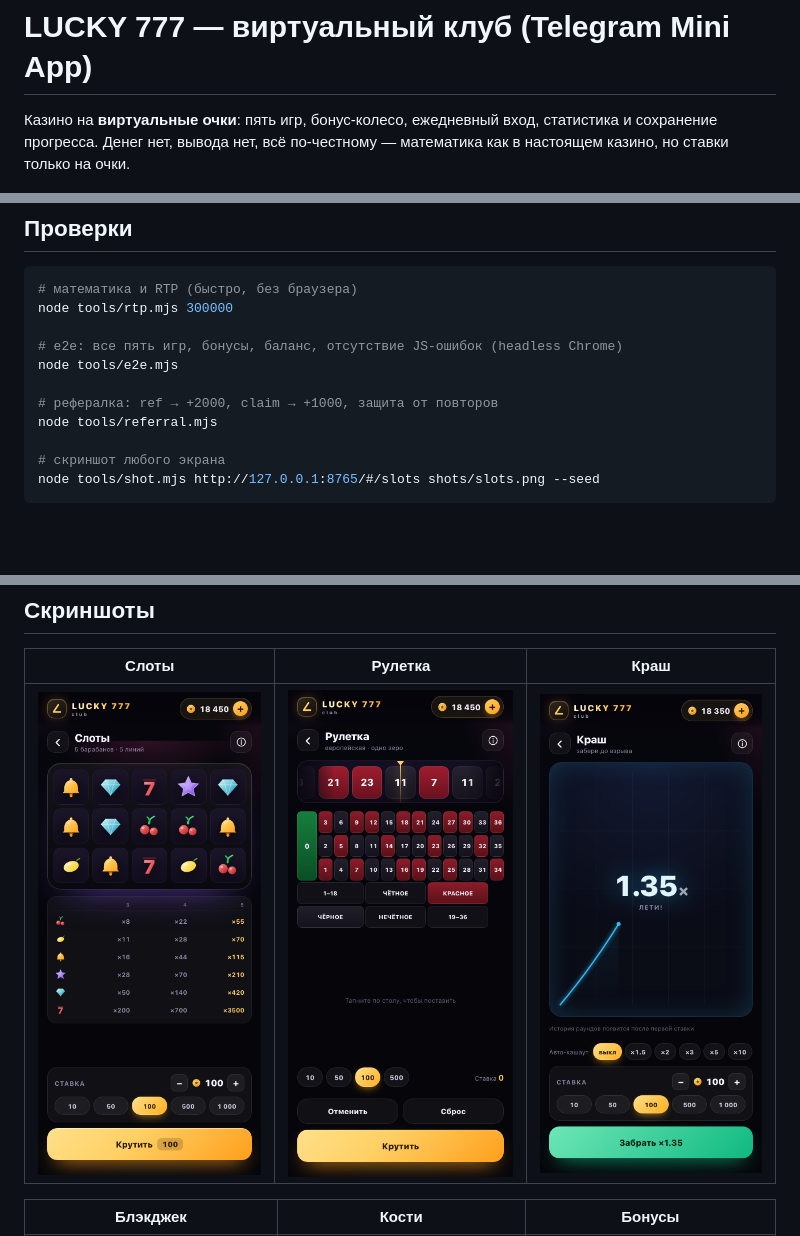
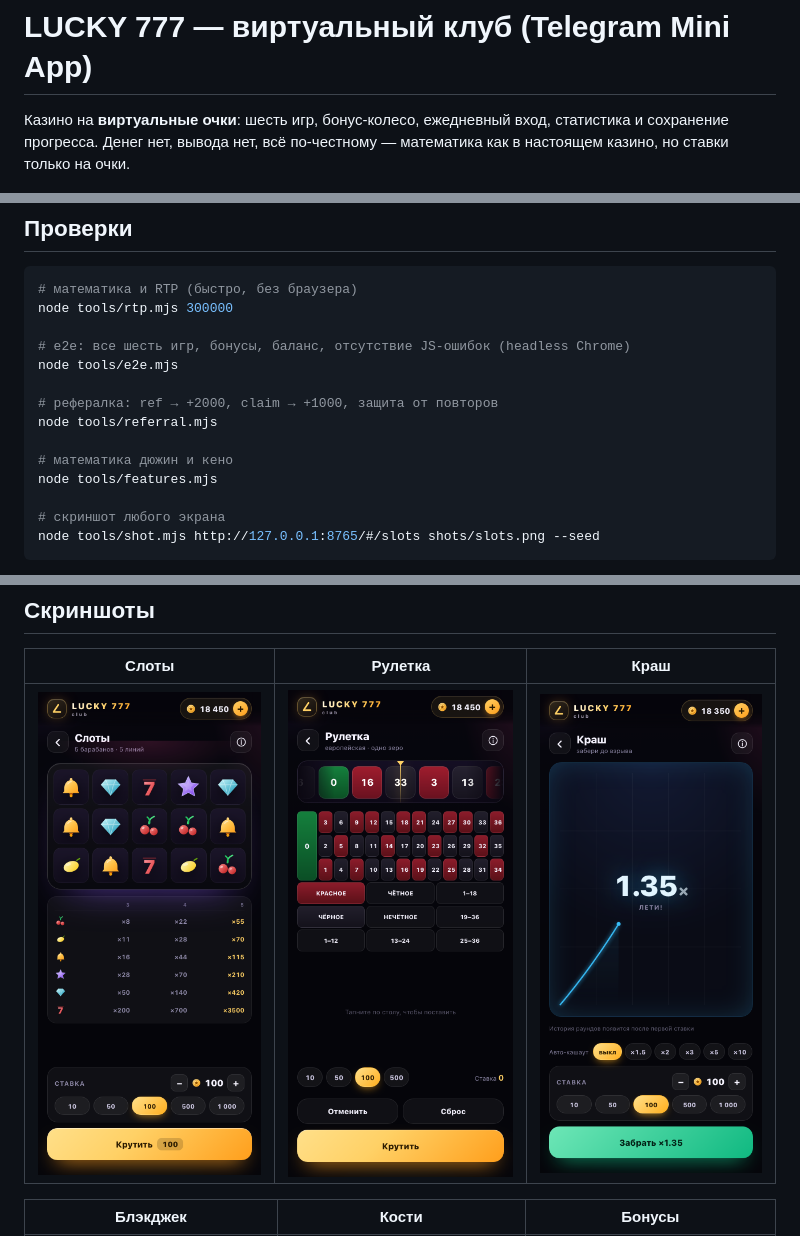
Before and after one commit to sadman12304-max/lucky777, a Markdown page: README.md, 3 parts joined by grey strips. Rendered like a GitHub page; pictures changed too: shots/roulette4.png; blank space fills up the shorter version.

```diff
--- a/README.md
+++ b/README.md
@@ -1,5 +1,5 @@
 # LUCKY 777 — виртуальный клуб (Telegram Mini App)
 
-Казино на **виртуальные очки**: пять игр, бонус-колесо, ежедневный вход, статистика и сохранение прогресса. Денег нет, вывода нет, всё по-честному — математика как в настоящем казино, но ставки только на очки.
+Казино на **виртуальные очки**: шесть игр, бонус-колесо, ежедневный вход, статистика и сохранение прогресса. Денег нет, вывода нет, всё по-честному — математика как в настоящем казино, но ставки только на очки.
 
 ![Главный экран](shots/home.png)
@@ -52,11 +55,14 @@ python3 server.py          # http://127.0.0.1:8765
 # математика и RTP (быстро, без браузера)
 node tools/rtp.mjs 300000
 
-# e2e: все пять игр, бонусы, баланс, отсутствие JS-ошибок (headless Chrome)
+# e2e: все шесть игр, бонусы, баланс, отсутствие JS-ошибок (headless Chrome)
 node tools/e2e.mjs
 
 # рефералка: ref → +2000, claim → +1000, защита от повторов
 node tools/referral.mjs
+
+# математика дюжин и кено
+node tools/features.mjs
 
 # скриншот любого экрана
 node tools/shot.mjs http://127.0.0.1:8765/#/slots shots/slots.png --seed
```
Also changed, not shown: other parts of README.md (+4 -1 lines), DEPLOY.md (+2 -2 lines), shots/home.png, shots/keno.png (added), shots/profile.png, 14 other files.
